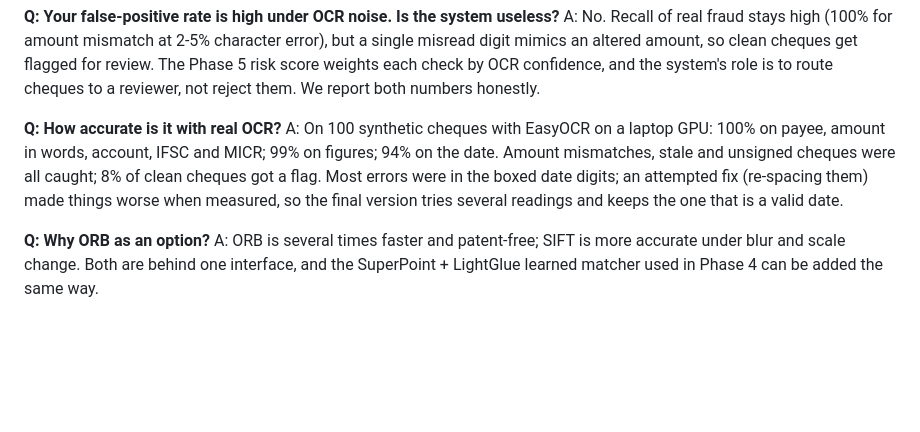
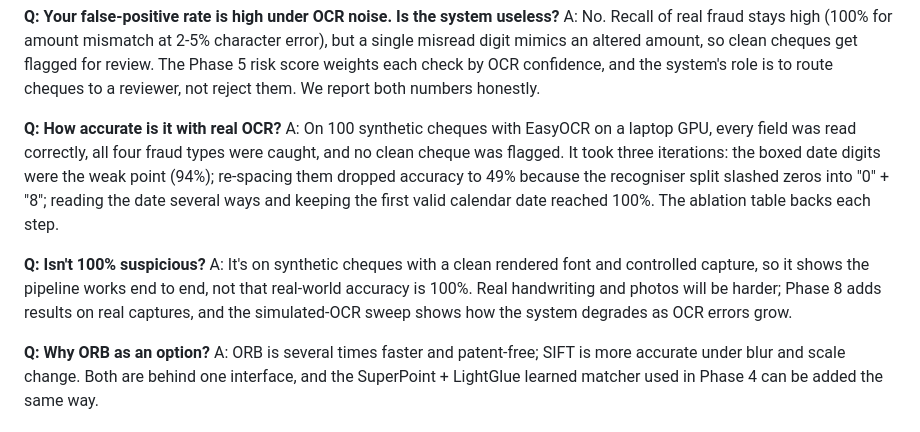
Before and after one commit to AyushAg310/findoc-guard, a Markdown page: docs/learn/phase-2-cheques.md, the part around one of its changes. Rendered like a GitHub page; blank space fills up the shorter version.

```diff
--- a/docs/learn/phase-2-cheques.md
+++ b/docs/learn/phase-2-cheques.md
@@ -494,11 +513,17 @@ Phase 5 risk score weights each check by OCR confidence, and the system's role i
 cheques to a reviewer, not reject them. We report both numbers honestly.
 
 **Q: How accurate is it with real OCR?**
-A: On 100 synthetic cheques with EasyOCR on a laptop GPU: 100% on payee, amount in words,
-account, IFSC and MICR; 99% on figures; 94% on the date. Amount mismatches, stale and unsigned
-cheques were all caught; 8% of clean cheques got a flag. Most errors were in the boxed date
-digits; an attempted fix (re-spacing them) made things worse when measured, so the final version
-tries several readings and keeps the one that is a valid date.
+A: On 100 synthetic cheques with EasyOCR on a laptop GPU, every field was read correctly, all
+four fraud types were caught, and no clean cheque was flagged. It took three iterations: the
+boxed date digits were the weak point (94%); re-spacing them dropped accuracy to 49% because the
+recogniser split slashed zeros into "0" + "8"; reading the date several ways and keeping the
+first valid calendar date reached 100%. The ablation table backs each step.
+
+**Q: Isn't 100% suspicious?**
+A: It's on synthetic cheques with a clean rendered font and controlled capture, so it shows the
+pipeline works end to end, not that real-world accuracy is 100%. Real handwriting and photos will
+be harder; Phase 8 adds results on real captures, and the simulated-OCR sweep shows how the system
+degrades as OCR errors grow.
 
 **Q: Why ORB as an option?**
 A: ORB is several times faster and patent-free; SIFT is more accurate under blur and scale
```
Also changed, not shown: other parts of docs/learn/phase-2-cheques.md (+33 -14 lines), CHANGELOG.md (+4 -1 lines), README.md (+11 -10 lines), docs/images/date_compact_failures.jpg (added), 3 other files.
